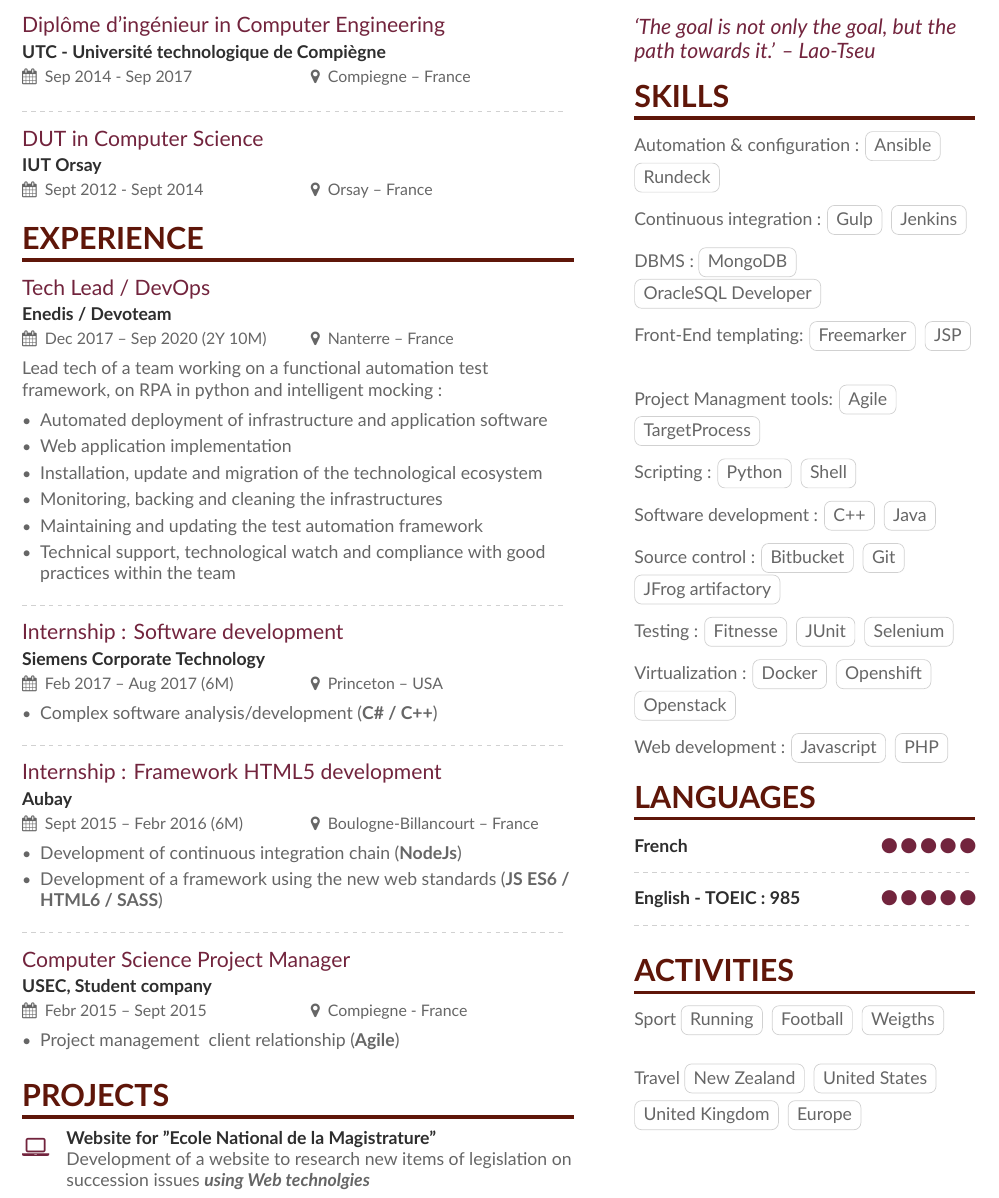
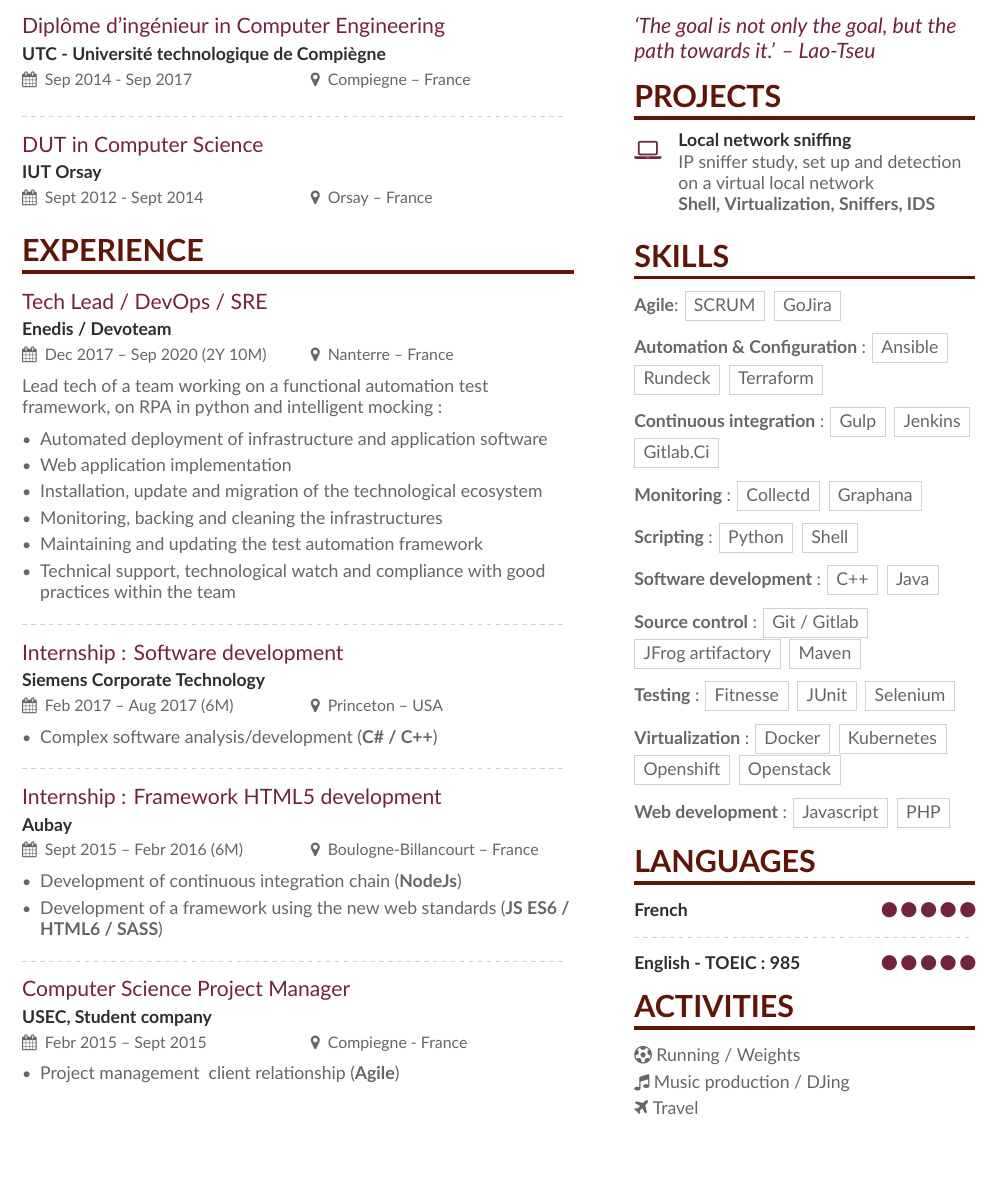
Before and after one commit to simhem/CV, a LaTeX CV (English/main.tex, which reads English/altacv.cls, English/page1sidebar.tex): part of the page, cut so that both start at the same text, the shorter picture padded with empty space. Compiled offline with XeLaTeX.

Commit message:
Modification CV anglais

```diff
--- a/English/altacv.cls
+++ b/English/altacv.cls
@@ -11,7 +11,7 @@
 %% version 2003/12/01 or later.
 %%%%%%%%%%%%%%%%
 \NeedsTeXFormat{LaTeX2e}[1995/12/01]
-\ProvidesClass{altacv}[2016/09/11 AltaCV, yet another alternative class for a résumé/curriculum vitae.]
+\ProvidesClass{altacv}[2020/08/29 fork AltaCV, yet another alternative class for a résumé/curriculum vitae.]
 \LoadClass{article}
 
 \RequirePackage[margin=2cm]{geometry}
@@ -53,6 +53,9 @@
 \newcommand{\orcidsymbol}{\aiOrcid}
 \newcommand{\mailsymbol}{\faEnvelope}
 \newcommand{\agesymbol}{\faBirthdayCake}
+\newcommand{\football}{\faFutbolO}
+\newcommand{\music}{\faMusic}
+\newcommand{\plane}{\faPlane}
 
 \newcommand{\printinfo}[2]{\mbox{\textcolor{accent}{#1}\hspace{0.5em}#2\hspace{2em}}}
 
@@ -123,7 +126,7 @@
 }
 
 \newcommand{\cvtag}[1]{%
-  \tikz[baseline]\node[anchor=base,draw=body!30,rounded corners,inner xsep=1ex,inner ysep =0.75ex,text height=1.5ex,text depth=.25ex]{#1};
+  \tikz[baseline]\node[anchor=base,draw=body!30,inner xsep=1ex,inner ysep =0.75ex,text height=1.5ex,text depth=.25ex]{#1};
 }
 
 \newcommand{\cvskill}[2]{%
--- a/English/main.tex
+++ b/English/main.tex
@@ -77,7 +77,7 @@
 %% \cvsection title in the "main" bar.
 \cvsection{Experience}
 
-\cvevent{Tech Lead / DevOps}{Enedis / Devoteam}{Dec 2017 – Sep 2020 (2Y 10M)}{Nanterre – France}
+\cvevent{Tech Lead / DevOps / SRE}{Enedis / Devoteam}{Dec 2017 – Sep 2020 (2Y 10M)}{Nanterre – France}
 Lead tech of a team working on a functional automation test framework, on RPA in python and intelligent mocking :
 \medskip
 \begin{itemize}
@@ -113,9 +113,7 @@ Lead tech of a team working on a functional automation test framework, on RPA in
 
 \medskip
 
-\cvsection{Projects}
 
-\cvachievement{\faLaptop}{Website for "Ecole National de la Magistrature"}{Development of a website to research new items of legislation on succession issues \textit{\textbf{using Web technolgies}}}
 
 \clearpage
 
--- a/English/page1sidebar.tex
+++ b/English/page1sidebar.tex
@@ -5,29 +5,44 @@
 but the path towards it.' – Lao-Tseu
 \end{quote}
 
+\cvsection{Projects}
+
+\cvachievement{\faLaptop}{Local network sniffing}{IP sniffer study, set up and detection on a virtual local network
+\newline \textbf{Shell, Virtualization, Sniffers, IDS}}
+
+\begin{comment}
+\cvachievement{\faLaptop}{Website for "Ecole National de la Magistrature"}{Development of a website to research new items of legislation on succession issues \textit{\textbf{using Web technolgies}}}
+\end{comment}
+
 \cvsection{Skills}
 
-Automation \& configuration : \cvtag{Ansible} \cvtag{Rundeck}
+\textbf{Agile}: \cvtag{SCRUM} \cvtag{GoJira}
 \hfill \break \break
-Continuous integration : \cvtag{Gulp} \cvtag{Jenkins}
+\textbf{Automation \& Configuration} : \cvtag{Ansible} \cvtag{Rundeck} \cvtag{Terraform}
 \hfill \break \break
-DBMS : \cvtag{MongoDB} \cvtag{OracleSQL Developer}
+\textbf{Continuous integration} : \cvtag{Gulp} \cvtag{Jenkins} \cvtag{Gitlab.Ci}
 \hfill \break \break
-Front-End templating: \cvtag{Freemarker} \cvtag{JSP}
+\textbf{Monitoring} : \cvtag{Collectd} \cvtag{Graphana}
 \hfill \break \break
-Project Managment tools: \cvtag{Agile} \cvtag{TargetProcess}
+\begin{comment}
+SGBD : \cvtag{MongoDB} \cvtag{PostegreSQL}
 \hfill \break \break
-Scripting : \cvtag{Python} \cvtag{Shell}
+\end{comment}
+\textbf{Scripting} : \cvtag{Python} \cvtag{Shell}
 \hfill \break \break
-Software development : \cvtag{C++} \cvtag{Java}
+\textbf{Software development} : \cvtag{C++} \cvtag{Java}
 \hfill \break \break
-Source control : \cvtag{Bitbucket} \cvtag{Git} \cvtag{JFrog artifactory}
+\textbf{Source control} : \cvtag{Git / Gitlab} \cvtag{JFrog artifactory} \cvtag{Maven}
 \hfill \break \break
-Testing : \cvtag{Fitnesse} \cvtag{JUnit} \cvtag{Selenium}
+\begin{comment}
+Templatisation front-End: \cvtag{Freemarker} \cvtag{JSP}
 \hfill \break \break
-Virtualization : \cvtag{Docker} \cvtag{Openshift} \cvtag{Openstack}
+\end{comment}
+\textbf{Testing} : \cvtag{Fitnesse} \cvtag{JUnit} \cvtag{Selenium}
 \hfill \break \break
-Web development : \cvtag{Javascript} \cvtag{PHP}
+\textbf{Virtualization} : \cvtag{Docker} \cvtag{Kubernetes} \cvtag{Openshift} \cvtag{Openstack}
+\hfill \break \break
+\textbf{Web development} : \cvtag{Javascript} \cvtag{PHP}
 
 \cvsection{Languages}
 
@@ -43,14 +57,9 @@ Web development : \cvtag{Javascript} \cvtag{PHP}
 
 \cvsection{Activities}
 
-\textmd{Sport} \smallskip
-\cvtag{Running}
-\cvtag{Football}
-\cvtag{Weigths}
-\divider
-
-\textmd{Travel} \smallskip
-\cvtag{New Zealand}
-\cvtag{United States}
-\cvtag{United Kingdom}
-\cvtag{Europe}
+\football \textmd{ Running / Weights} \smallskip
+\hfill \break
+\music \textmd{ Music production / DJing} \smallskip
+\hfill \break
+\plane \textmd{ Travel}
+\hfill \break
```
Also changed, not shown: English/main.tex (4 more changed lines), English/page1sidebar.tex (1 more changed lines).
